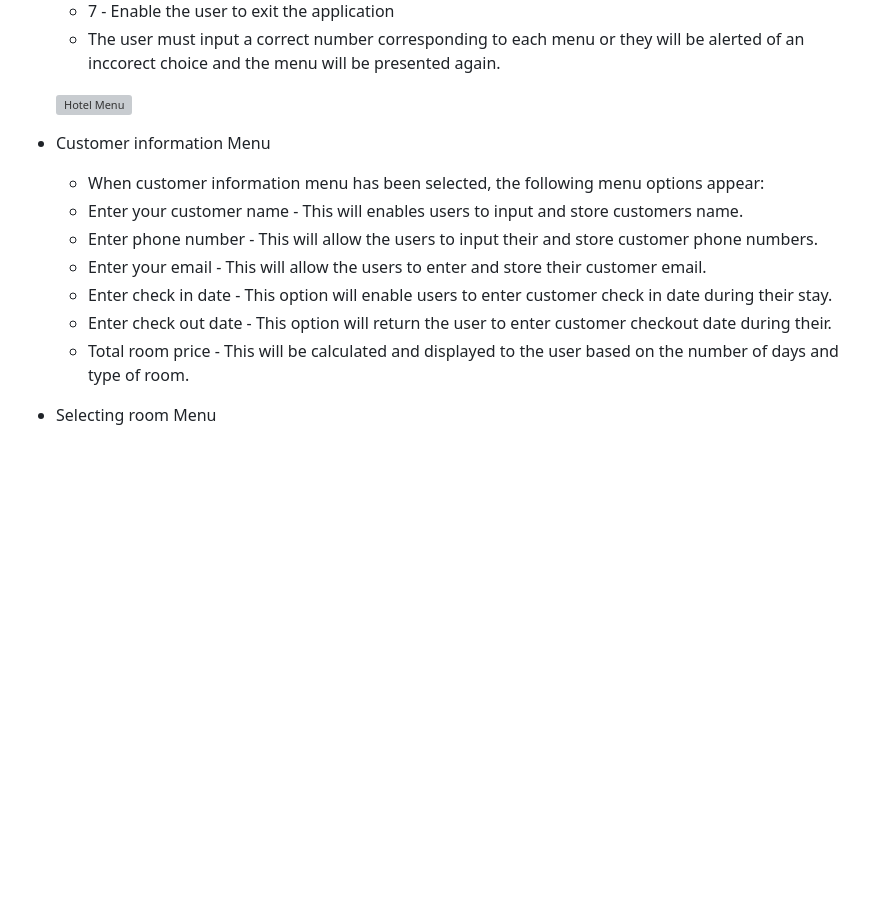
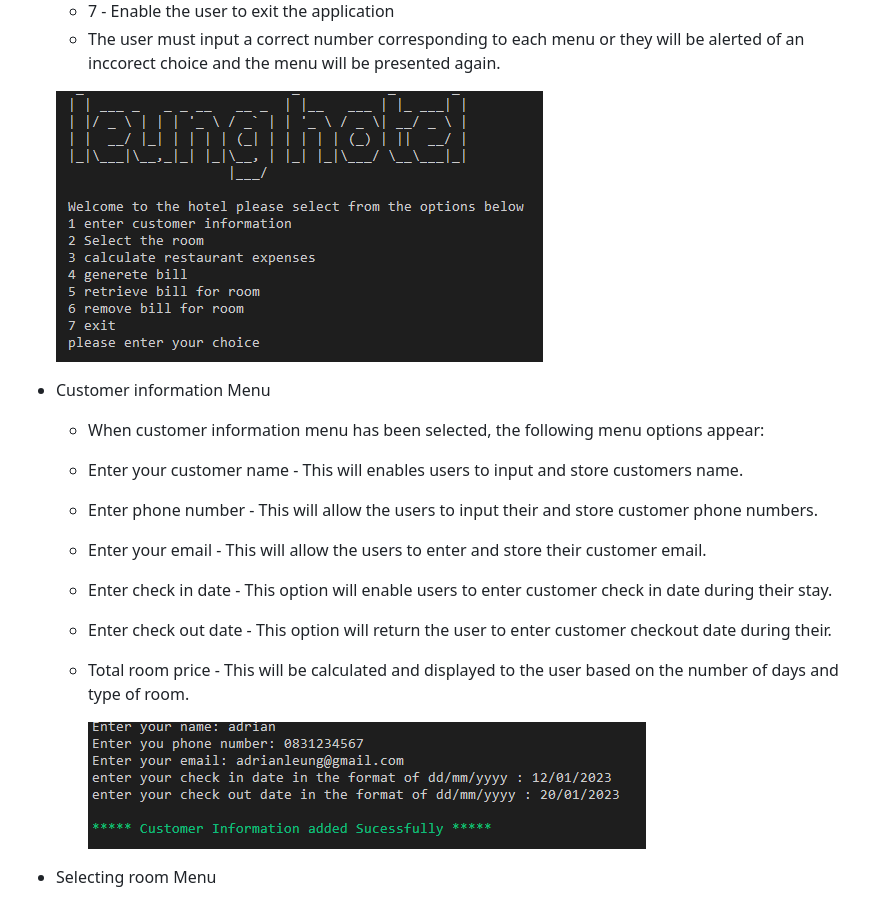
Before and after one commit to adrianleung5/Hotel-booking-management, a Markdown page: README.md, the part around the change printed below. GitHub-like rendering; pictures changed too: docs/images/customer_information.png (added), docs/images/leunghotel.png (added); blank space fills up the shorter version; grey boxes are pictures that could not be loaded.

```diff
--- a/README.md
+++ b/README.md
@@ -45,7 +45,8 @@ IMPLEMENTATION
     * 7 - Enable the user to exit the application
     * The user must input a correct number corresponding to each menu or they will be alerted of an inccorect choice and the menu will be presented again.
 
-    ![Hotel Menu](docs/screenshots/booking_menu.PNG)
+
+    ![Bill Menu](docs/images/leunghotel.png)
 
  * Customer information Menu
     * When customer information menu has been selected, the following menu options appear:
@@ -55,6 +56,9 @@ IMPLEMENTATION
     * Enter check in date - This option will enable users to enter customer check in date during their stay.
     * Enter check out date - This option will return the user to enter customer checkout date during their.
     * Total room price - This will be calculated and displayed to the user based on the number of days and type of room.
+
+      ![Customer Information](docs/images/customer_information.png)
+
 
  * Selecting room Menu
     * Single room - 50 eur
```
Also changed, not shown: other parts of README.md (+8 -6 lines), docs/images/bill.png (added), docs/images/restaurant_menu3.png (added), docs/images/validate_information.png (added).
